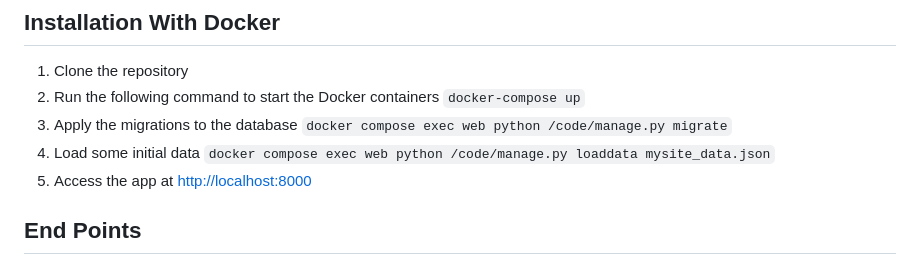
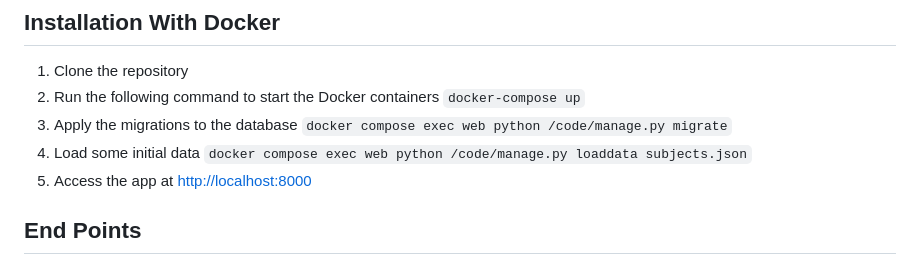
Before and after one commit to KhaledMohamed422/NeuraLearn-Platform, a Markdown page: README.md, the part around the change. Rendered like a GitHub page.

```diff
--- a/README.md
+++ b/README.md
@@ -28,7 +28,7 @@
 1. Clone the repository
 2. Run the following command to start the Docker containers `docker-compose up`
 3. Apply the migrations to the database `docker compose exec web python /code/manage.py migrate`
-4. Load some initial data `docker compose exec web python /code/manage.py loaddata mysite_data.json`
+4. Load some initial data `docker compose exec web python /code/manage.py loaddata subjects.json`
 5. Access the app at [http://localhost:8000](http://localhost:8000)
 
 ## End Points
```
